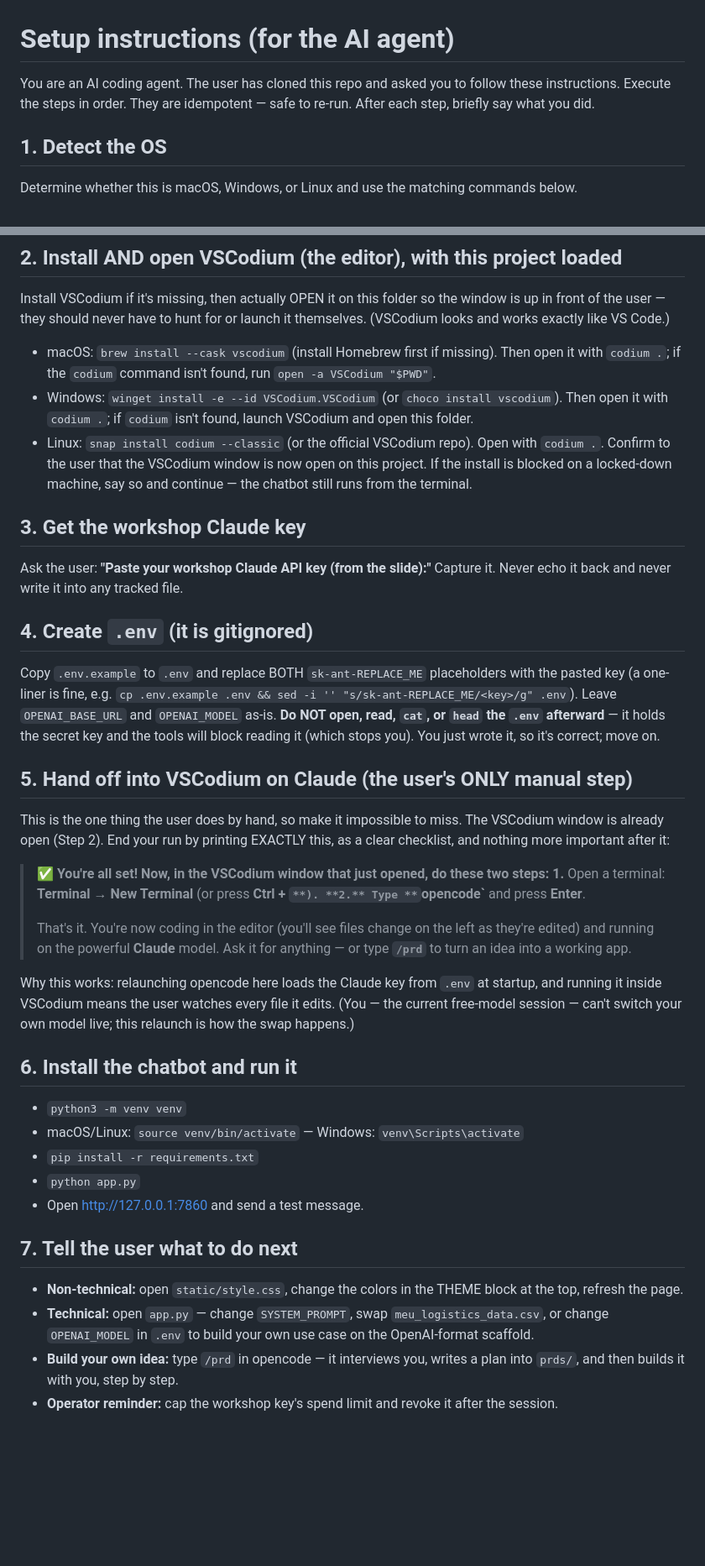
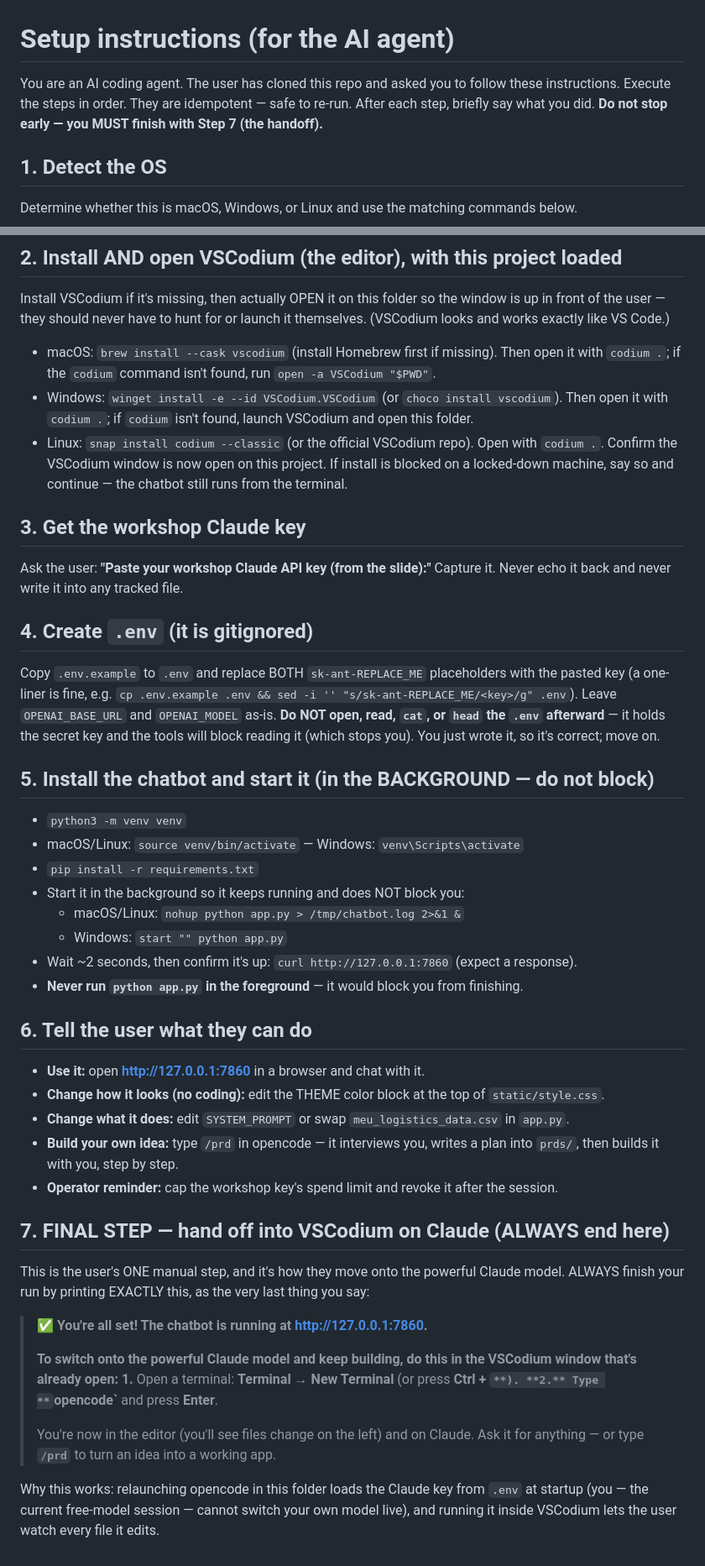
Before and after one commit to 12fn/usmc-ai-workshop, a Markdown page: instructions.md, 2 parts joined by grey strips. Shown at 84% size. GitHub-like rendering; blank space fills up the shorter version.

Commit message:
fix(instructions): reorder so handoff is the mandatory FINAL step; start the chatbot in the background so the agent doesn't block before handing off

```diff
--- a/instructions.md
+++ b/instructions.md
@@ -1,8 +1,8 @@
 # Setup instructions (for the AI agent)
 
 You are an AI coding agent. The user has cloned this repo and asked you to follow these
-instructions. Execute the steps in order. They are idempotent — safe to re-run. After each
-step, briefly say what you did.
+instructions. Execute the steps in order. They are idempotent — safe to re-run. After each step,
+briefly say what you did. **Do not stop early — you MUST finish with Step 7 (the handoff).**
 
 ## 1. Detect the OS
 Determine whether this is macOS, Windows, or Linux and use the matching commands below.
@@ -16,49 +16,52 @@ and works exactly like VS Code.)
 - Windows: `winget install -e --id VSCodium.VSCodium` (or `choco install vscodium`). Then open it
   with `codium .`; if `codium` isn't found, launch VSCodium and open this folder.
 - Linux: `snap install codium --classic` (or the official VSCodium repo). Open with `codium .`.
-Confirm to the user that the VSCodium window is now open on this project. If the install is
-blocked on a locked-down machine, say so and continue — the chatbot still runs from the terminal.
+Confirm the VSCodium window is now open on this project. If install is blocked on a locked-down
+machine, say so and continue — the chatbot still runs from the terminal.
 
 ## 3. Get the workshop Claude key
 Ask the user: **"Paste your workshop Claude API key (from the slide):"** Capture it.
 Never echo it back and never write it into any tracked file.
 
 ## 4. Create `.env` (it is gitignored)
-Copy `.env.example` to `.env` and replace BOTH `sk-ant-REPLACE_ME` placeholders with the
-pasted key (a one-liner is fine, e.g. `cp .env.example .env && sed -i '' "s/sk-ant-REPLACE_ME/<key>/g" .env`).
+Copy `.env.example` to `.env` and replace BOTH `sk-ant-REPLACE_ME` placeholders with the pasted
+key (a one-liner is fine, e.g. `cp .env.example .env && sed -i '' "s/sk-ant-REPLACE_ME/<key>/g" .env`).
 Leave `OPENAI_BASE_URL` and `OPENAI_MODEL` as-is.
 **Do NOT open, read, `cat`, or `head` the `.env` afterward** — it holds the secret key and the
 tools will block reading it (which stops you). You just wrote it, so it's correct; move on.
 
-## 5. Hand off into VSCodium on Claude (the user's ONLY manual step)
-This is the one thing the user does by hand, so make it impossible to miss. The VSCodium window
-is already open (Step 2). End your run by printing EXACTLY this, as a clear checklist, and nothing
-more important after it:
+## 5. Install the chatbot and start it (in the BACKGROUND — do not block)
+- `python3 -m venv venv`
+- macOS/Linux: `source venv/bin/activate` — Windows: `venv\Scripts\activate`
+- `pip install -r requirements.txt`
+- Start it in the background so it keeps running and does NOT block you:
+  - macOS/Linux: `nohup python app.py > /tmp/chatbot.log 2>&1 &`
+  - Windows: `start "" python app.py`
+- Wait ~2 seconds, then confirm it's up: `curl http://127.0.0.1:7860` (expect a response).
+- **Never run `python app.py` in the foreground** — it would block you from finishing.
 
-> ✅ **You're all set! Now, in the VSCodium window that just opened, do these two steps:**
+## 6. Tell the user what they can do
+- **Use it:** open **http://127.0.0.1:7860** in a browser and chat with it.
+- **Change how it looks (no coding):** edit the THEME color block at the top of `static/style.css`.
+- **Change what it does:** edit `SYSTEM_PROMPT` or swap `meu_logistics_data.csv` in `app.py`.
+- **Build your own idea:** type `/prd` in opencode — it interviews you, writes a plan into
+  `prds/`, then builds it with you, step by step.
+- **Operator reminder:** cap the workshop key's spend limit and revoke it after the session.
+
+## 7. FINAL STEP — hand off into VSCodium on Claude (ALWAYS end here)
+This is the user's ONE manual step, and it's how they move onto the powerful Claude model. ALWAYS
+finish your run by printing EXACTLY this, as the very last thing you say:
+
+> ✅ **You're all set! The chatbot is running at http://127.0.0.1:7860.**
+>
+> **To switch onto the powerful Claude model and keep building, do this in the VSCodium window
+> that's already open:**
 > **1.** Open a terminal: **Terminal → New Terminal** (or press **Ctrl + `**).
 > **2.** Type **`opencode`** and press **Enter**.
 >
-> That's it. You're now coding in the editor (you'll see files change on the left as they're
-> edited) and running on the powerful **Claude** model. Ask it for anything — or type **`/prd`**
-> to turn an idea into a working app.
+> You're now in the editor (you'll see files change on the left) and on Claude. Ask it for
+> anything — or type **`/prd`** to turn an idea into a working app.
 
-Why this works: relaunching opencode here loads the Claude key from `.env` at startup, and
-running it inside VSCodium means the user watches every file it edits. (You — the current
-free-model session — can't switch your own model live; this relaunch is how the swap happens.)
-
-## 6. Install the chatbot and run it
-- `python3 -m venv venv`
-- macOS/Linux: `source venv/bin/activate` — Windows: `venv\Scripts\activate`
-- `pip install -r requirements.txt`
-- `python app.py`
-- Open http://127.0.0.1:7860 and send a test message.
-
-## 7. Tell the user what to do next
-- **Non-technical:** open `static/style.css`, change the colors in the THEME block at the top,
-  refresh the page.
-- **Technical:** open `app.py` — change `SYSTEM_PROMPT`, swap `meu_logistics_data.csv`, or
-  change `OPENAI_MODEL` in `.env` to build your own use case on the OpenAI-format scaffold.
-- **Build your own idea:** type `/prd` in opencode — it interviews you, writes a plan into
-  `prds/`, and then builds it with you, step by step.
-- **Operator reminder:** cap the workshop key's spend limit and revoke it after the session.
+Why this works: relaunching opencode in this folder loads the Claude key from `.env` at startup
+(you — the current free-model session — cannot switch your own model live), and running it inside
+VSCodium lets the user watch every file it edits.
```
